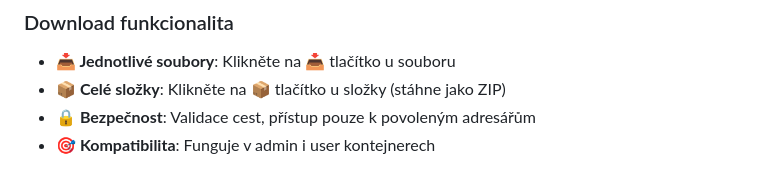
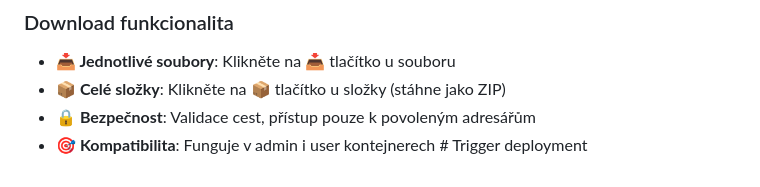
Before and after one commit to stepankaiser/comfy-mvp, a Markdown page: README.md, the part around the change. Rendered like a GitHub page.

Commit message:
Trigger AWS deployment

```diff
--- a/README.md
+++ b/README.md
@@ -333,4 +333,4 @@ curl http://localhost:8190/api/download-dir?path=output/folder
 - **📥 Jednotlivé soubory**: Klikněte na 📥 tlačítko u souboru
 - **📦 Celé složky**: Klikněte na 📦 tlačítko u složky (stáhne jako ZIP)
 - **🔒 Bezpečnost**: Validace cest, přístup pouze k povoleným adresářům
-- **🎯 Kompatibilita**: Funguje v admin i user kontejnerech
+- **🎯 Kompatibilita**: Funguje v admin i user kontejnerech # Trigger deployment
```
